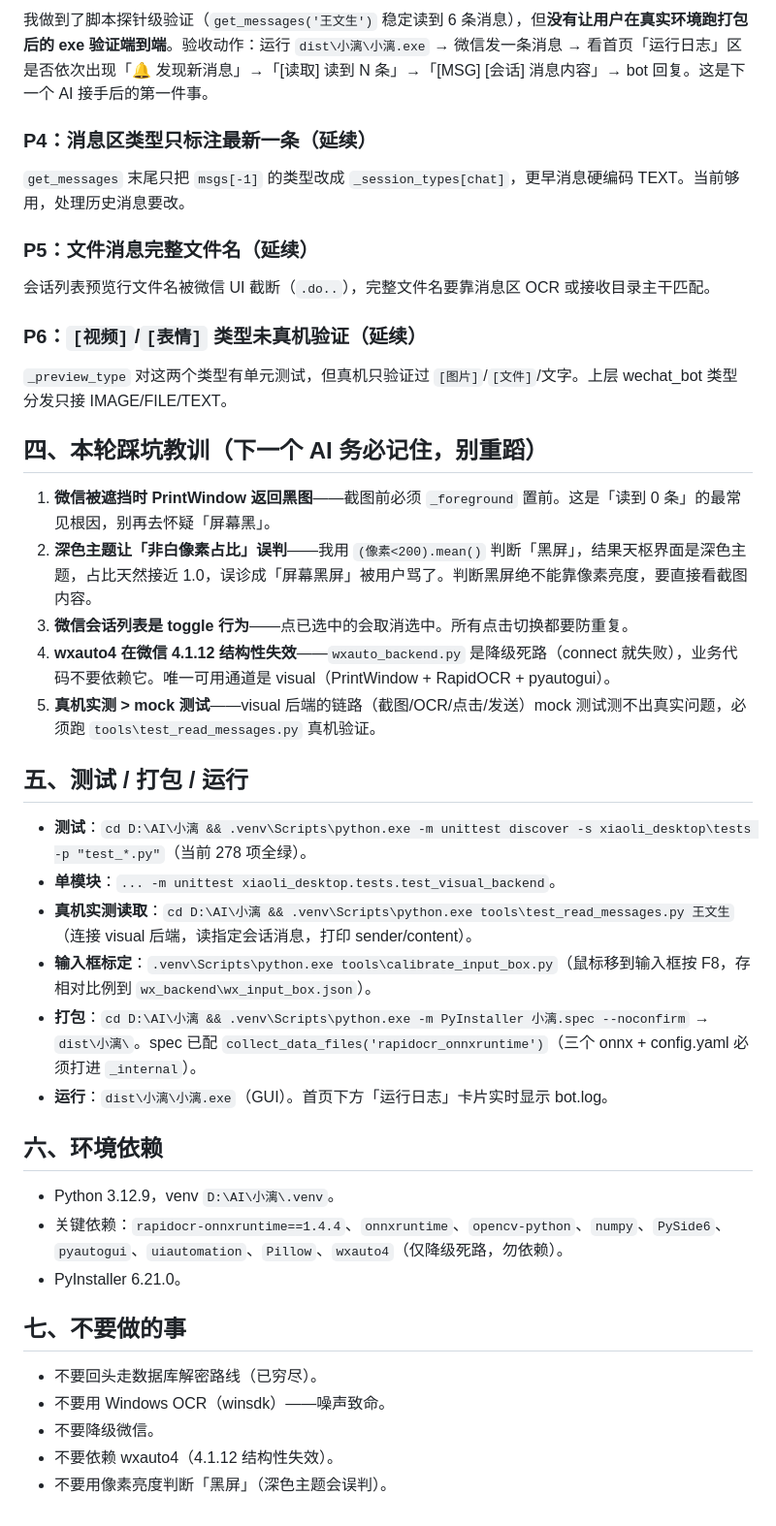
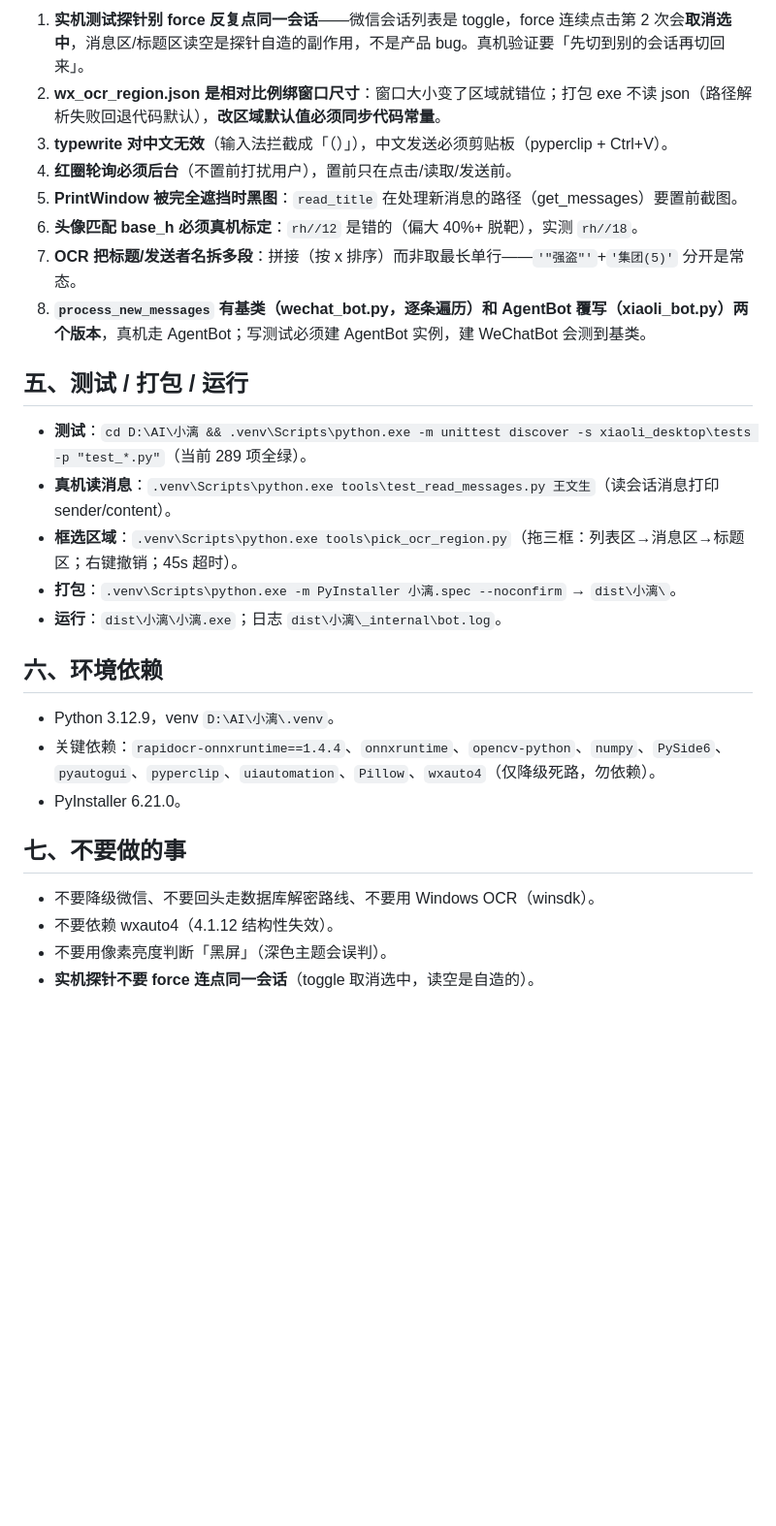
Before and after one commit to wens6515/weixin-wechat-wxauto-ocr-xiaoli, a Markdown page: 交接文档.md, the part around one of its changes. Shown at 97% size. Rendered like a GitHub page; blank space fills up the shorter version.

```diff
--- a/交接文档.md
+++ b/交接文档.md
@@ -68,44 +56,29 @@ debug 方式：跑 `tools\test_read_messages.py 王文生`，看打印的每条
-我做到了脚本探针级验证（`get_messages('王文生')` 稳定读到 6 条消息），但**没有让用户在真实环境跑打包后的 exe 验证端到端**。验收动作：运行 `dist\小漓\小漓.exe` → 微信发一条消息 → 看首页「运行日志」区是否依次出现「🔔 发现新消息」→「[读取] 读到 N 条」→「[MSG] [会话] 消息内容」→ bot 回复。这是下一个 AI 接手后的第一件事。
-
-### P4：消息区类型只标注最新一条（延续）
-
-`get_messages` 末尾只把 `msgs[-1]` 的类型改成 `_session_types[chat]`，更早消息硬编码 TEXT。当前够用，处理历史消息要改。
-
-### P5：文件消息完整文件名（延续）
-
-会话列表预览行文件名被微信 UI 截断（`.do..`），完整文件名要靠消息区 OCR 或接收目录主干匹配。
-
-### P6：`[视频]`/`[表情]` 类型未真机验证（延续）
-
-`_preview_type` 对这两个类型有单元测试，但真机只验证过 `[图片]`/`[文件]`/文字。上层 wechat_bot 类型分发只接 IMAGE/FILE/TEXT。
-
-## 四、本轮踩坑教训（下一个 AI 务必记住，别重蹈）
-
-1. **微信被遮挡时 PrintWindow 返回黑图**——截图前必须 `_foreground` 置前。这是「读到 0 条」的最常见根因，别再去怀疑「屏幕黑」。
-2. **深色主题让「非白像素占比」误判**——我用 `(像素<200).mean()` 判断「黑屏」，结果天枢界面是深色主题，占比天然接近 1.0，误诊成「屏幕黑屏」被用户骂了。判断黑屏绝不能靠像素亮度，要直接看截图内容。
-3. **微信会话列表是 toggle 行为**——点已选中的会取消选中。所有点击切换都要防重复。
-4. **wxauto4 在微信 4.1.12 结构性失效**——`wxauto_backend.py` 是降级死路（connect 就失败），业务代码不要依赖它。唯一可用通道是 visual（PrintWindow + RapidOCR + pyautogui）。
-5. **真机实测 > mock 测试**——visual 后端的链路（截图/OCR/点击/发送）mock 测试测不出真实问题，必须跑 `tools\test_read_messages.py` 真机验证。
+1. **实机测试探针别 force 反复点同一会话**——微信会话列表是 toggle，force 连续点击第 2 次会**取消选中**，消息区/标题区读空是探针自造的副作用，不是产品 bug。真机验证要「先切到别的会话再切回来」。
+2. **wx_ocr_region.json 是相对比例绑窗口尺寸**：窗口大小变了区域就错位；打包 exe 不读 json（路径解析失败回退代码默认），**改区域默认值必须同步代码常量**。
+3. **typewrite 对中文无效**（输入法拦截成「（）」），中文发送必须剪贴板（pyperclip + Ctrl+V）。
+4. **红圈轮询必须后台**（不置前打扰用户），置前只在点击/读取/发送前。
+5. **PrintWindow 被完全遮挡时黑图**：`read_title` 在处理新消息的路径（get_messages）要置前截图。
+6. **头像匹配 base_h 必须真机标定**：`rh//12` 是错的（偏大 40%+ 脱靶），实测 `rh//18`。
+7. **OCR 把标题/发送者名拆多段**：拼接（按 x 排序）而非取最长单行——`'"强盗"'`+`'集团(5)'` 分开是常态。
+8. **`process_new_messages` 有基类（wechat_bot.py，逐条遍历）和 AgentBot 覆写（xiaoli_bot.py）两个版本**，真机走 AgentBot；写测试必须建 AgentBot 实例，建 WeChatBot 会测到基类。
 
 ## 五、测试 / 打包 / 运行
 
-- **测试**：`cd D:\AI\小漓 && .venv\Scripts\python.exe -m unittest discover -s xiaoli_desktop\tests -p "test_*.py"`（当前 278 项全绿）。
-- **单模块**：`... -m unittest xiaoli_desktop.tests.test_visual_backend`。
-- **真机实测读取**：`cd D:\AI\小漓 && .venv\Scripts\python.exe tools\test_read_messages.py 王文生`（连接 visual 后端，读指定会话消息，打印 sender/content）。
-- **输入框标定**：`.venv\Scripts\python.exe tools\calibrate_input_box.py`（鼠标移到输入框按 F8，存相对比例到 `wx_backend\wx_input_box.json`）。
-- **打包**：`cd D:\AI\小漓 && .venv\Scripts\python.exe -m PyInstaller 小漓.spec --noconfirm` → `dist\小漓\`。spec 已配 `collect_data_files('rapidocr_onnxruntime')`（三个 onnx + config.yaml 必须打进 `_internal`）。
-- **运行**：`dist\小漓\小漓.exe`（GUI）。首页下方「运行日志」卡片实时显示 bot.log。
+- **测试**：`cd D:\AI\小漓 && .venv\Scripts\python.exe -m unittest discover -s xiaoli_desktop\tests -p "test_*.py"`（当前 289 项全绿）。
+- **真机读消息**：`.venv\Scripts\python.exe tools\test_read_messages.py 王文生`（读会话消息打印 sender/content）。
+- **框选区域**：`.venv\Scripts\python.exe tools\pick_ocr_region.py`（拖三框：列表区→消息区→标题区；右键撤销；45s 超时）。
+- **打包**：`.venv\Scripts\python.exe -m PyInstaller 小漓.spec --noconfirm` → `dist\小漓\`。
+- **运行**：`dist\小漓\小漓.exe`；日志 `dist\小漓\_internal\bot.log`。
 
 ## 六、环境依赖
 
 - Python 3.12.9，venv `D:\AI\小漓\.venv`。
-- 关键依赖：`rapidocr-onnxruntime==1.4.4`、`onnxruntime`、`opencv-python`、`numpy`、`PySide6`、`pyautogui`、`uiautomation`、`Pillow`、`wxauto4`（仅降级死路，勿依赖）。
+- 关键依赖：`rapidocr-onnxruntime==1.4.4`、`onnxruntime`、`opencv-python`、`numpy`、`PySide6`、`pyautogui`、`pyperclip`、`uiautomation`、`Pillow`、`wxauto4`（仅降级死路，勿依赖）。
 - PyInstaller 6.21.0。
 
 ## 七、不要做的事
 
-- 不要回头走数据库解密路线（已穷尽）。
-- 不要用 Windows OCR（winsdk）——噪声致命。
-- 不要降级微信。
+- 不要降级微信、不要回头走数据库解密路线、不要用 Windows OCR（winsdk）。
 - 不要依赖 wxauto4（4.1.12 结构性失效）。
 - 不要用像素亮度判断「黑屏」（深色主题会误判）。
+- **实机探针不要 force 连点同一会话**（toggle 取消选中，读空是自造的）。
```
Also changed, not shown: other parts of 交接文档.md (+41 -53 lines).
